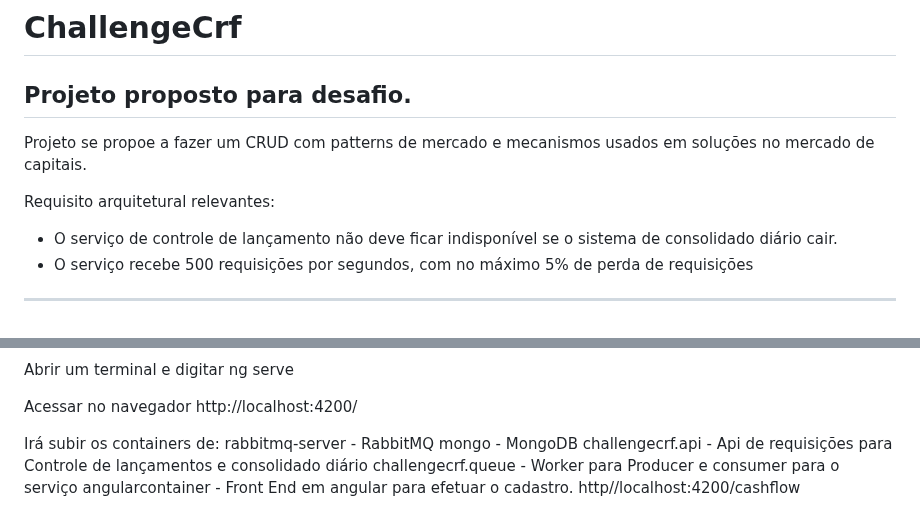
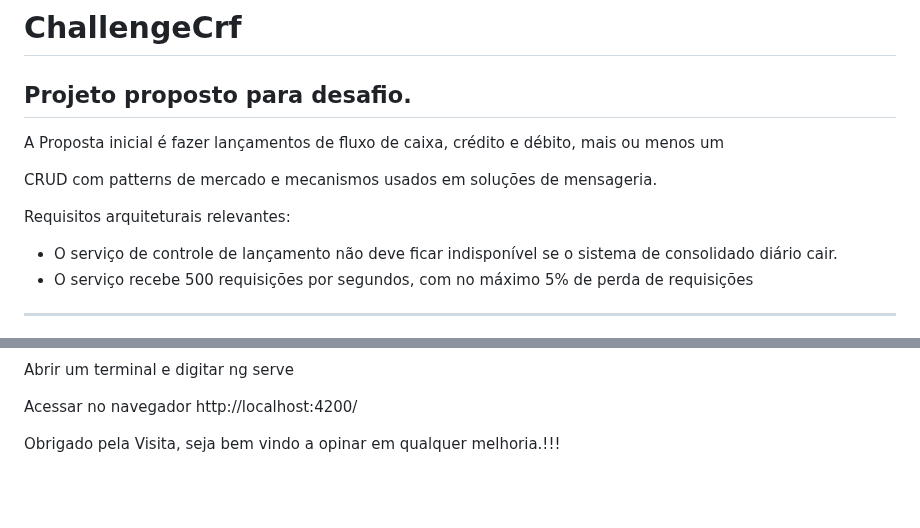
Before and after one commit to bvarandas/ChallengeCrf, a Markdown page: README.md, 2 parts joined by grey strips. Drawn GitHub-style; blank space fills up the shorter version.

```diff
--- a/README.md
+++ b/README.md
@@ -2,9 +2,11 @@
 Projeto proposto para desafio.
 ---
 
-Projeto se propoe a fazer um CRUD com patterns de mercado e mecanismos usados em soluções no mercado de capitais.
+A Proposta inicial é fazer lançamentos de fluxo de caixa, crédito e débito, mais ou menos um
 
-Requisito arquitetural relevantes:
+CRUD com patterns de mercado e mecanismos usados em soluções de mensageria.
+
+Requisitos arquiteturais relevantes:
 * O serviço de controle de lançamento não deve ficar indisponível se o sistema de consolidado diário cair.
 * O serviço recebe 500 requisições por segundos, com no máximo 5% de perda de requisições
 
@@ -104,10 +105,4 @@ Abrir um terminal e digitar ng serve
 
 Acessar no navegador http://localhost:4200/
 
-
-Irá subir os containers de:
-rabbitmq-server - RabbitMQ
-mongo - MongoDB
-challengecrf.api - Api de requisições para Controle de lançamentos e consolidado diário
-challengecrf.queue - Worker para Producer e consumer para o serviço
-angularcontainer - Front End em angular para efetuar o cadastro. http//localhost:4200/cashflow
+Obrigado pela Visita, seja bem vindo a opinar em qualquer melhoria.!!!
```
Also changed, not shown: other parts of README.md (+3 -4 lines).
